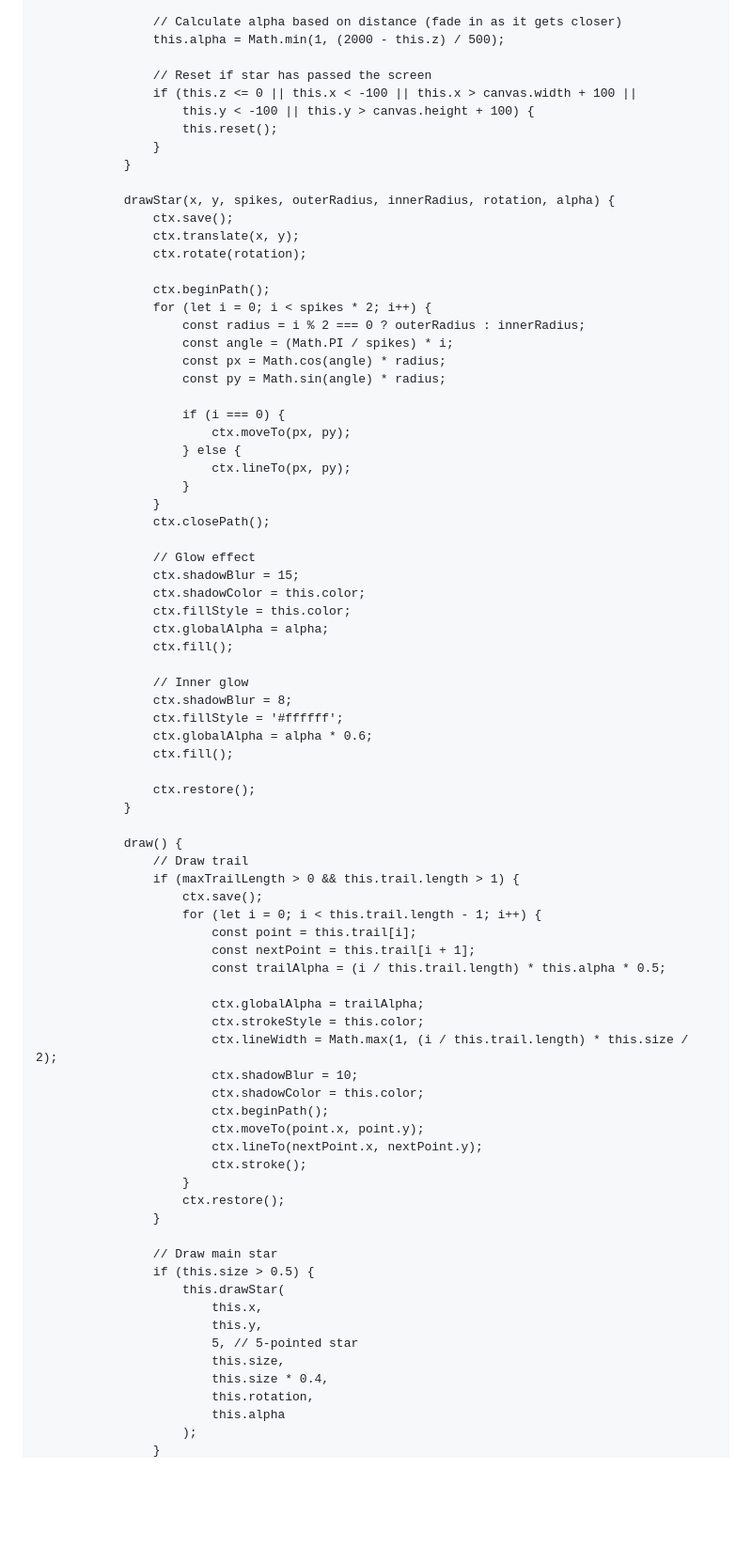
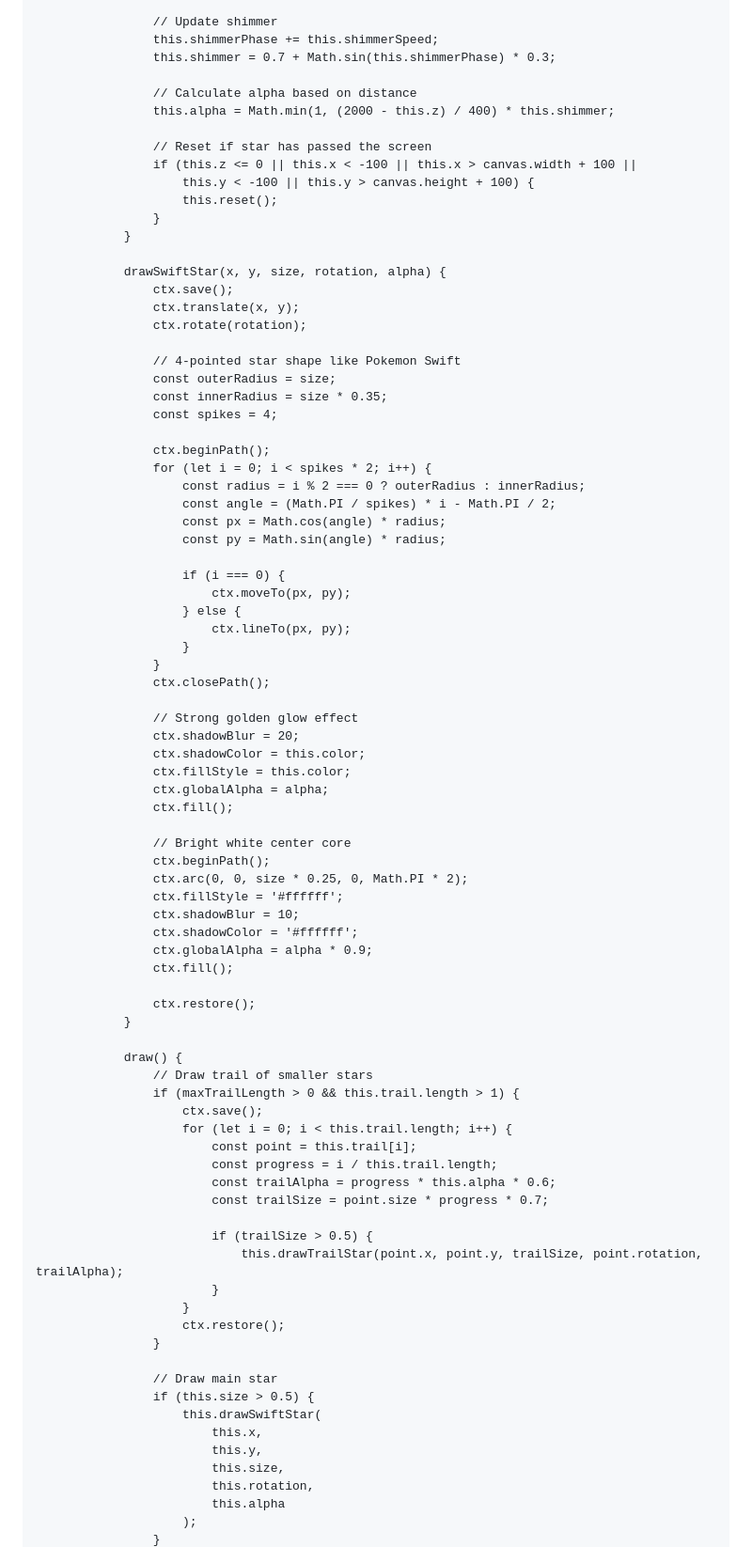
Before and after one commit to AIML-1870-2026/xXSirallXx, a Markdown page: hello-world-website/starfield-spec.md, the part around one of its changes. Shown at 94% size. GitHub-like rendering; blank space fills up the shorter version.

```diff
--- a/hello-world-website/starfield-spec.md
+++ b/hello-world-website/starfield-spec.md
@@ -304,7 +325,11 @@
                 this.rotation += this.rotationSpeed;
 
-                // Calculate alpha based on distance (fade in as it gets closer)
-                this.alpha = Math.min(1, (2000 - this.z) / 500);
+                // Update shimmer
+                this.shimmerPhase += this.shimmerSpeed;
+                this.shimmer = 0.7 + Math.sin(this.shimmerPhase) * 0.3;
+
+                // Calculate alpha based on distance
+                this.alpha = Math.min(1, (2000 - this.z) / 400) * this.shimmer;
 
                 // Reset if star has passed the screen
                 if (this.z <= 0 || this.x < -100 || this.x > canvas.width + 100 ||
@@ -313,15 +338,20 @@
                 }
             }
 
-            drawStar(x, y, spikes, outerRadius, innerRadius, rotation, alpha) {
+            drawSwiftStar(x, y, size, rotation, alpha) {
                 ctx.save();
                 ctx.translate(x, y);
                 ctx.rotate(rotation);
 
+                // 4-pointed star shape like Pokemon Swift
+                const outerRadius = size;
+                const innerRadius = size * 0.35;
+                const spikes = 4;
+
                 ctx.beginPath();
                 for (let i = 0; i < spikes * 2; i++) {
                     const radius = i % 2 === 0 ? outerRadius : innerRadius;
-                    const angle = (Math.PI / spikes) * i;
+                    const angle = (Math.PI / spikes) * i - Math.PI / 2;
                     const px = Math.cos(angle) * radius;
                     const py = Math.sin(angle) * radius;
 
@@ -333,52 +363,48 @@
                 }
                 ctx.closePath();
 
-                // Glow effect
-                ctx.shadowBlur = 15;
+                // Strong golden glow effect
+                ctx.shadowBlur = 20;
                 ctx.shadowColor = this.color;
                 ctx.fillStyle = this.color;
                 ctx.globalAlpha = alpha;
                 ctx.fill();
 
-                // Inner glow
-                ctx.shadowBlur = 8;
+                // Bright white center core
+                ctx.beginPath();
+                ctx.arc(0, 0, size * 0.25, 0, Math.PI * 2);
                 ctx.fillStyle = '#ffffff';
-                ctx.globalAlpha = alpha * 0.6;
+                ctx.shadowBlur = 10;
+                ctx.shadowColor = '#ffffff';
+                ctx.globalAlpha = alpha * 0.9;
                 ctx.fill();
 
                 ctx.restore();
             }
 
             draw() {
-                // Draw trail
+                // Draw trail of smaller stars
                 if (maxTrailLength > 0 && this.trail.length > 1) {
                     ctx.save();
-                    for (let i = 0; i < this.trail.length - 1; i++) {
+                    for (let i = 0; i < this.trail.length; i++) {
                         const point = this.trail[i];
-                        const nextPoint = this.trail[i + 1];
-                        const trailAlpha = (i / this.trail.length) * this.alpha * 0.5;
+                        const progress = i / this.trail.length;
+                        const trailAlpha = progress * this.alpha * 0.6;
+                        const trailSize = point.size * progress * 0.7;
 
-                        ctx.globalAlpha = trailAlpha;
-                        ctx.strokeStyle = this.color;
-                        ctx.lineWidth = Math.max(1, (i / this.trail.length) * this.size / 2);
-                        ctx.shadowBlur = 10;
-                        ctx.shadowColor = this.color;
-                        ctx.beginPath();
-                        ctx.moveTo(point.x, point.y);
-                        ctx.lineTo(nextPoint.x, nextPoint.y);
-                        ctx.stroke();
+                        if (trailSize > 0.5) {
+                            this.drawTrailStar(point.x, point.y, trailSize, point.rotation, trailAlpha);
+                        }
                     }
                     ctx.restore();
                 }
 
                 // Draw main star
                 if (this.size > 0.5) {
-                    this.drawStar(
+                    this.drawSwiftStar(
                         this.x,
                         this.y,
-                        5, // 5-pointed star
                         this.size,
-                        this.size * 0.4,
                         this.rotation,
                         this.alpha
                     );
```
Also changed, not shown: other parts of hello-world-website/starfield-spec.md (+107 -38 lines).
